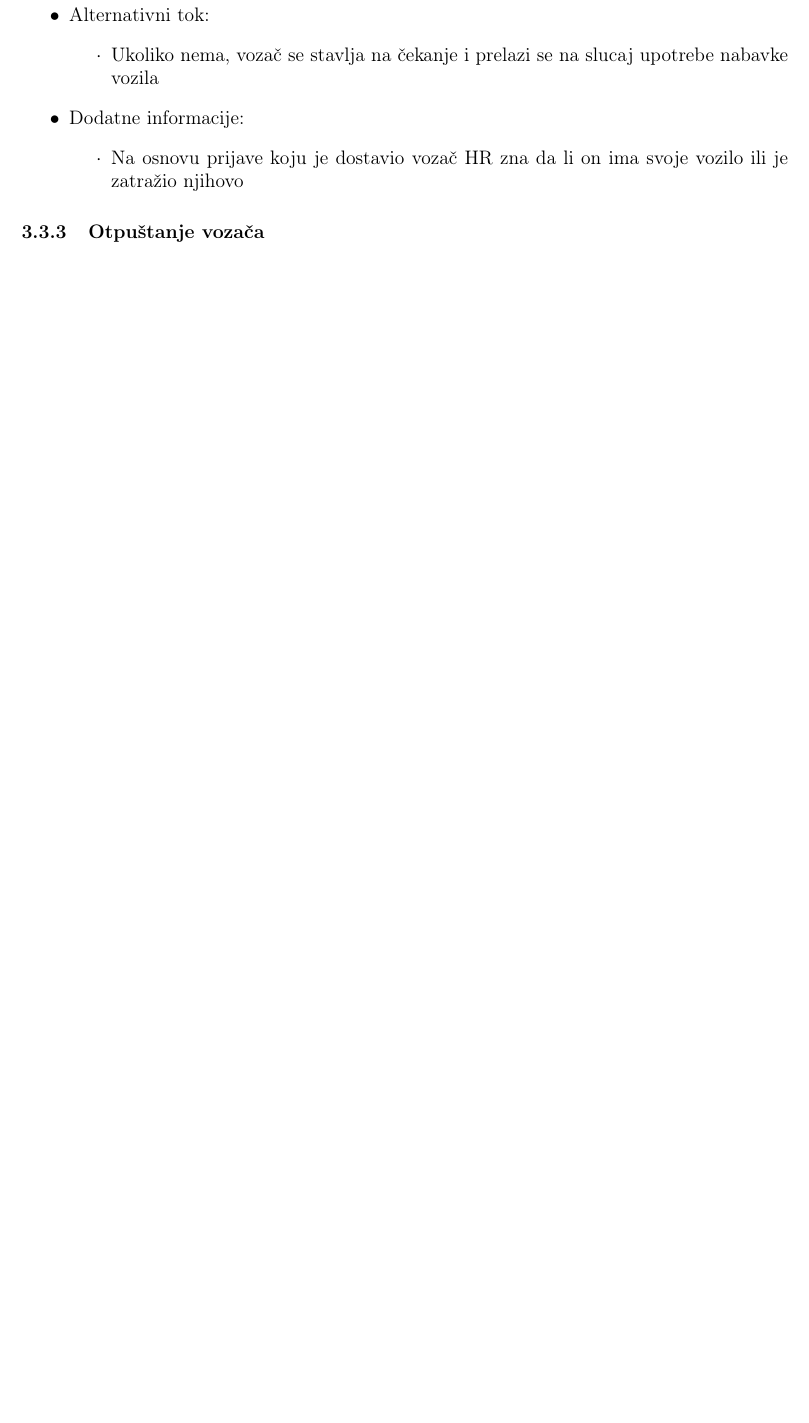
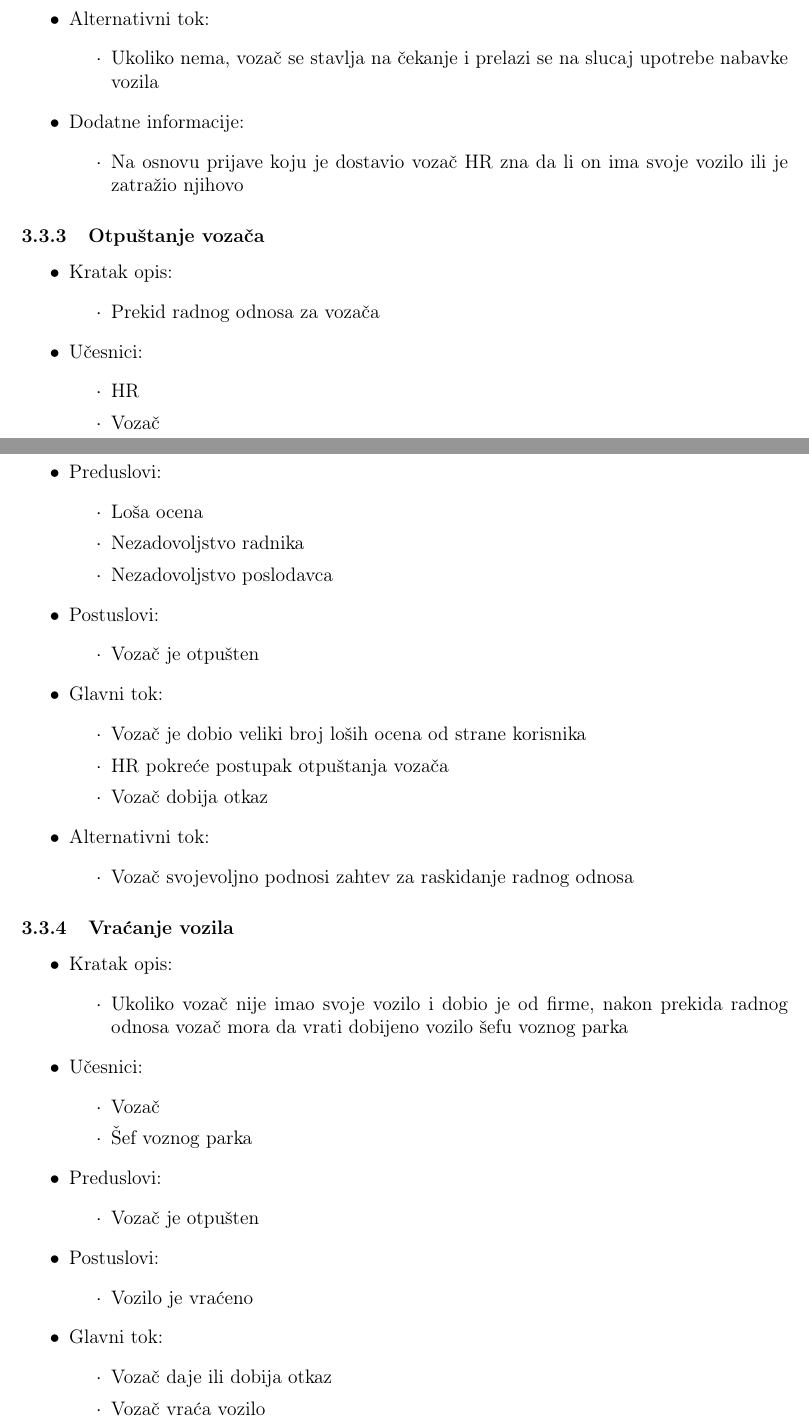
Before and after one commit to stefanel96/ISzaCarGo, a LaTeX document (main.tex, which reads Sekcije/3_slucajevi_upotrebe.tex): part of page 8 of 16 before the commit and two parts of pages 8 and 9 of 18 after it, the two joined at a grey line, cut so that both start at the same text, the shorter picture padded with empty space. Compiled offline with pdfLaTeX.

Commit message:
Dopunjeni slucajevi upotrebe za rad sa vozacima

```diff
--- a/Sekcije/3_slucajevi_upotrebe.tex
+++ b/Sekcije/3_slucajevi_upotrebe.tex
@@ -108,7 +119,79 @@
 
 
 \subsubsection{\bfseries Otpuštanje vozača}
-%TODO
+\begin{itemize}
+	\item Kratak opis:
+		\begin{itemize}
+			\item Prekid radnog odnosa za vozača
+		\end{itemize}
+
+	\item Učesnici:
+		\begin{itemize}
+		    \item HR
+		    \item Vozač
+		\end{itemize}
+
+
+	\item Preduslovi:
+		\begin{itemize}
+		    \item Loša ocena
+		    \item Nezadovoljstvo radnika
+		    \item Nezadovoljstvo poslodavca
+		\end{itemize}
+
+
+	\item Postuslovi:
+		\begin{itemize}
+			\item Vozač je otpušten
+	\end{itemize}
+
+	\item Glavni tok:
+		\begin{itemize}
+		    \item Vozač je dobio veliki broj loših ocena od strane korisnika
+		    \item HR pokreće postupak otpuštanja vozača
+		    \item Vozač dobija otkaz
+		\end{itemize}
+
+	\item Alternativni tok:
+		\begin{itemize}
+		    \item Vozač svojevoljno podnosi zahtev za raskidanje radnog odnosa
+		\end{itemize}
+
+\end{itemize}
+
+
+\subsubsection{\bfseries Vraćanje vozila}
+\begin{itemize}
+	\item Kratak opis:
+		\begin{itemize}
+			\item Ukoliko vozač nije imao svoje vozilo i dobio je od firme, nakon prekida radnog odnosa vozač mora da vrati dobijeno vozilo šefu voznog parka
+		\end{itemize}
+
+	\item Učesnici:
+		\begin{itemize}
+		    \item Vozač
+		    \item Šef voznog parka
+		\end{itemize}
+
+
+	\item Preduslovi:
+		\begin{itemize}
+		    \item Vozač je otpušten
+		\end{itemize}
+
+
+	\item Postuslovi:
+		\begin{itemize}
+			\item Vozilo je vraćeno
+	\end{itemize}
+
+	\item Glavni tok:
+		\begin{itemize}
+		    \item Vozač daje ili dobija otkaz
+		    \item Vozač vraća vozilo
+		\end{itemize}
+
+\end{itemize}
 
 
 \subsection{\bfseries Login vozača}
```
Also changed, not shown: Sekcije/0_naslovna.tex (+6 -6 lines), Slike/RadSaVozacimaUseCase.png, main.pdf, Sekcije/3_slucajevi_upotrebe.tex (17 more changed lines).
